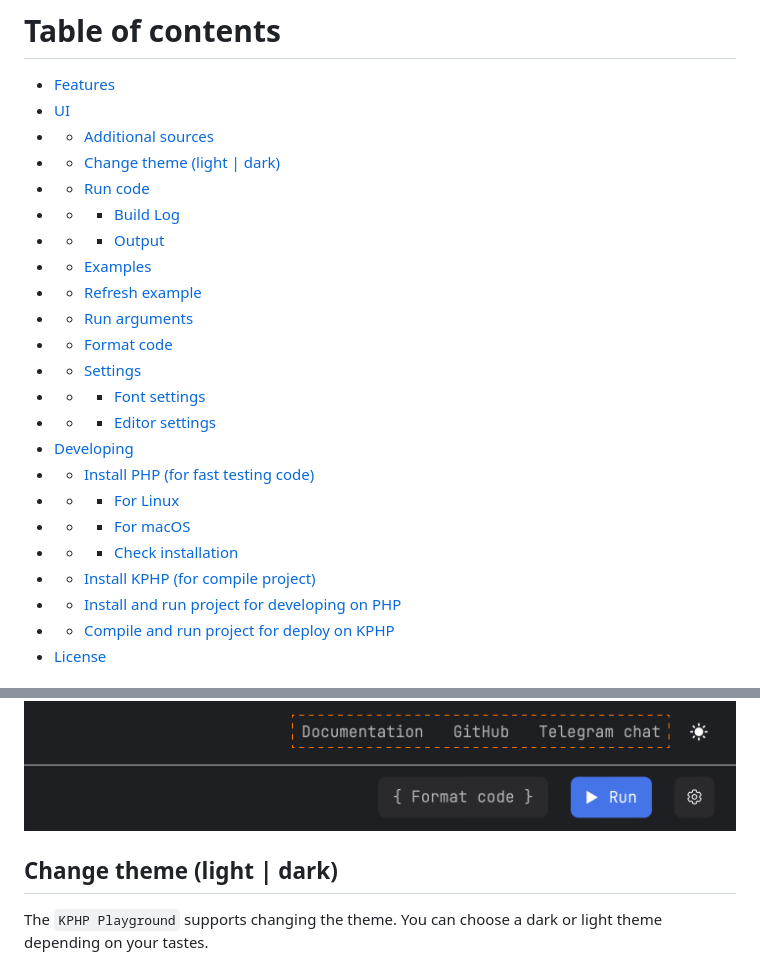
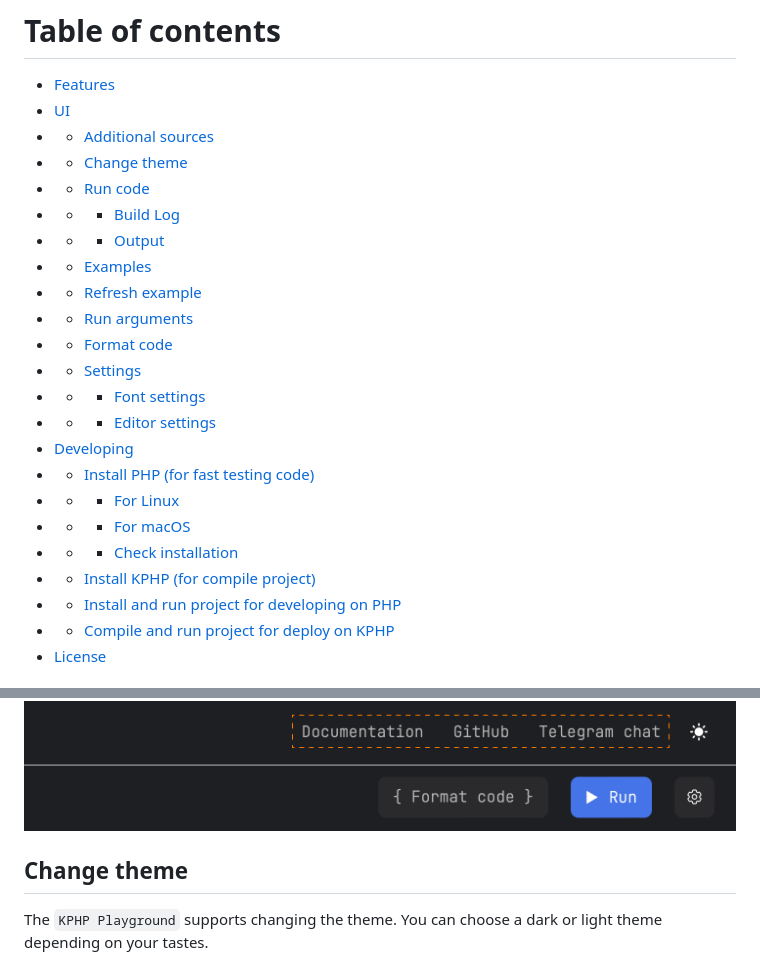
Before and after one commit to Tsygankov-Slava/kphp-playground, a Markdown page: README.md, 2 parts joined by grey strips. Rendered like a GitHub page.

```diff
--- a/README.md
+++ b/README.md
@@ -10,7 +10,7 @@ The [KPHP Playground](https://kphp-playground.ru/) is a place where you can run
 - [Features](#features)
 - [UI](#ui)
 - - [Additional sources](#additional-sources)
-- - [Change theme (light | dark)](#change-theme--light--dark-)
+- - [Change theme](#change-theme)
 - - [Run code](#run-code)
 - - - [Build Log](#build-log)
 - - - [Output](#output)
@@ -42,7 +42,7 @@ If you want to learn more about KPHP, then there are several useful links in the
 
 ![](docs/images/additional_sources.png)
 
-## Change theme (light | dark)
+## Change theme
 The `KPHP Playground` supports changing the theme. You can choose a dark or light theme depending on your tastes.
 
 ![](docs/images/change_theme.png)
```
Also changed, not shown: other parts of README.md (+2 -2 lines).
